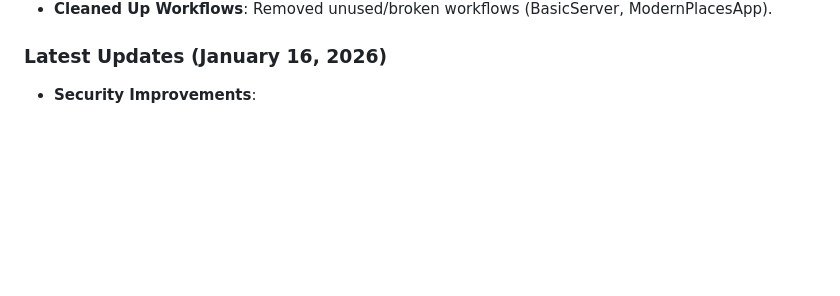
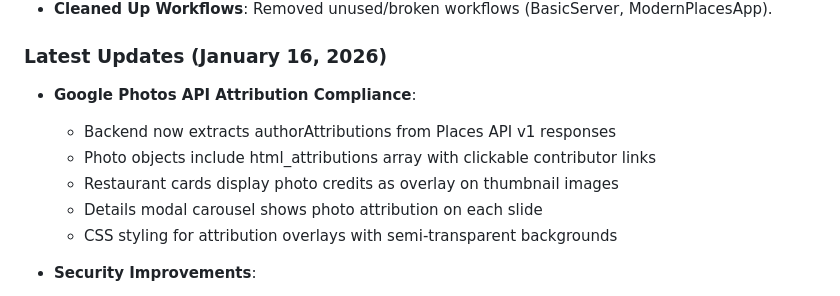
Before and after one commit to akivafriedmann/TravelBuddy, a Markdown page: replit.md, the part around the change. GitHub-like rendering; blank space fills up the shorter version.

Commit message:
Add photo attribution compliance for Google Photos API
Update replit.md to document Google Photos API attribution compliance, including backend extraction of authorAttributions, frontend display of html_attributions on restaurant cards and detail modals, and associated CSS styling.

Replit-Commit-Author: Agent
Replit-Commit-Session-Id: 928346e8-dbec-493c-82f5-74beb298f473
Replit-Commit-Checkpoint-Type: full_checkpoint
Replit-Commit-Event-Id: 19d989cd-eb3c-468a-9b3d-aa58cb9c00ce
Replit-Commit-Screenshot-Url: https://storage.googleapis.com/screenshot-production-us-central1/f121b68b-d9ea-4b66-b7e7-8db9c4216f9a/928346e8-dbec-493c-82f5-74beb298f473/xPeozQO

```diff
--- a/replit.md
+++ b/replit.md
@@ -111,6 +111,13 @@ Preferred communication style: Simple, everyday language.
 
 ### Latest Updates (January 16, 2026)
 
+- **Google Photos API Attribution Compliance**:
+  - Backend now extracts authorAttributions from Places API v1 responses
+  - Photo objects include html_attributions array with clickable contributor links
+  - Restaurant cards display photo credits as overlay on thumbnail images
+  - Details modal carousel shows photo attribution on each slide
+  - CSS styling for attribution overlays with semi-transparent backgrounds
+
 - **Security Improvements**:
   - Added DOMPurify library for XSS protection on all innerHTML operations
   - Wrapped critical innerHTML usages with sanitizeHTML() to prevent cross-site scripting attacks
```
